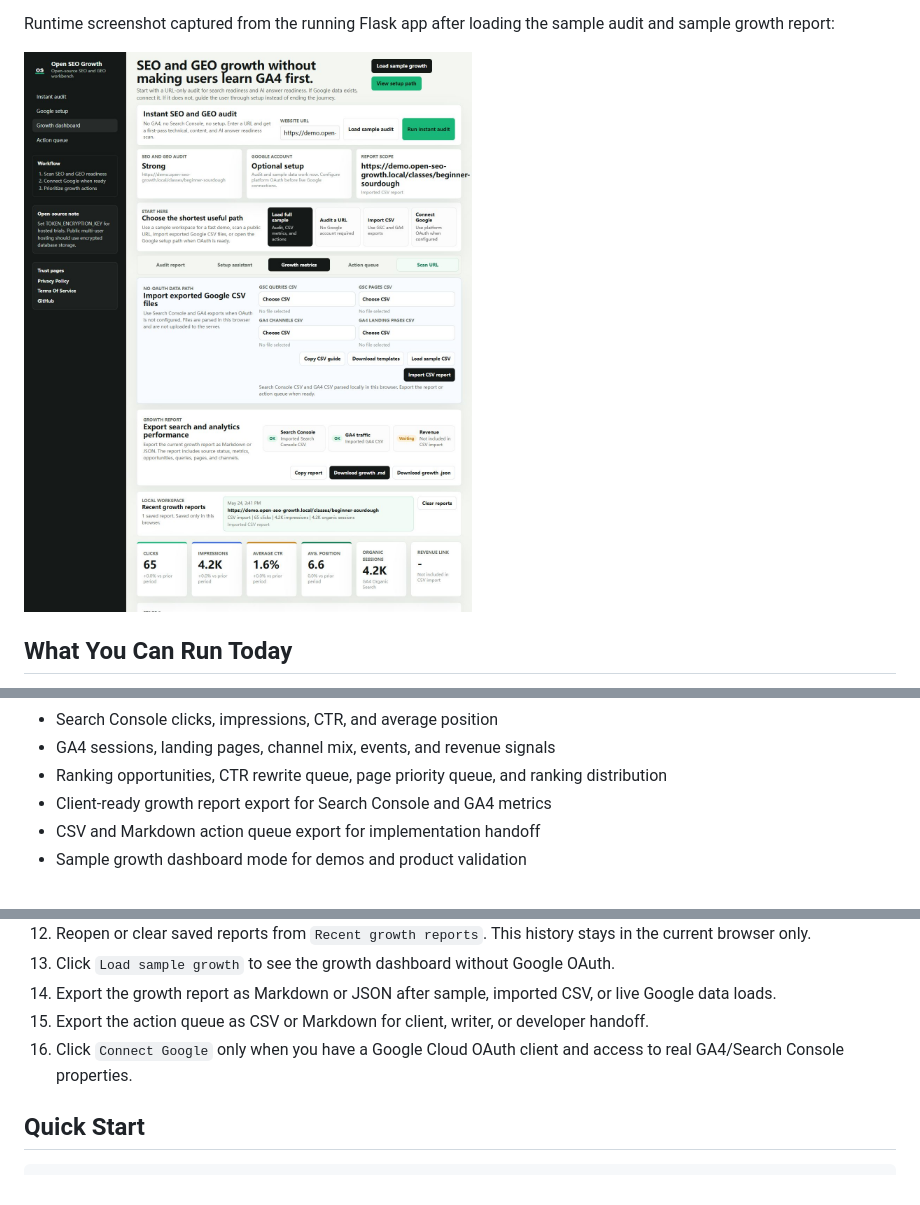
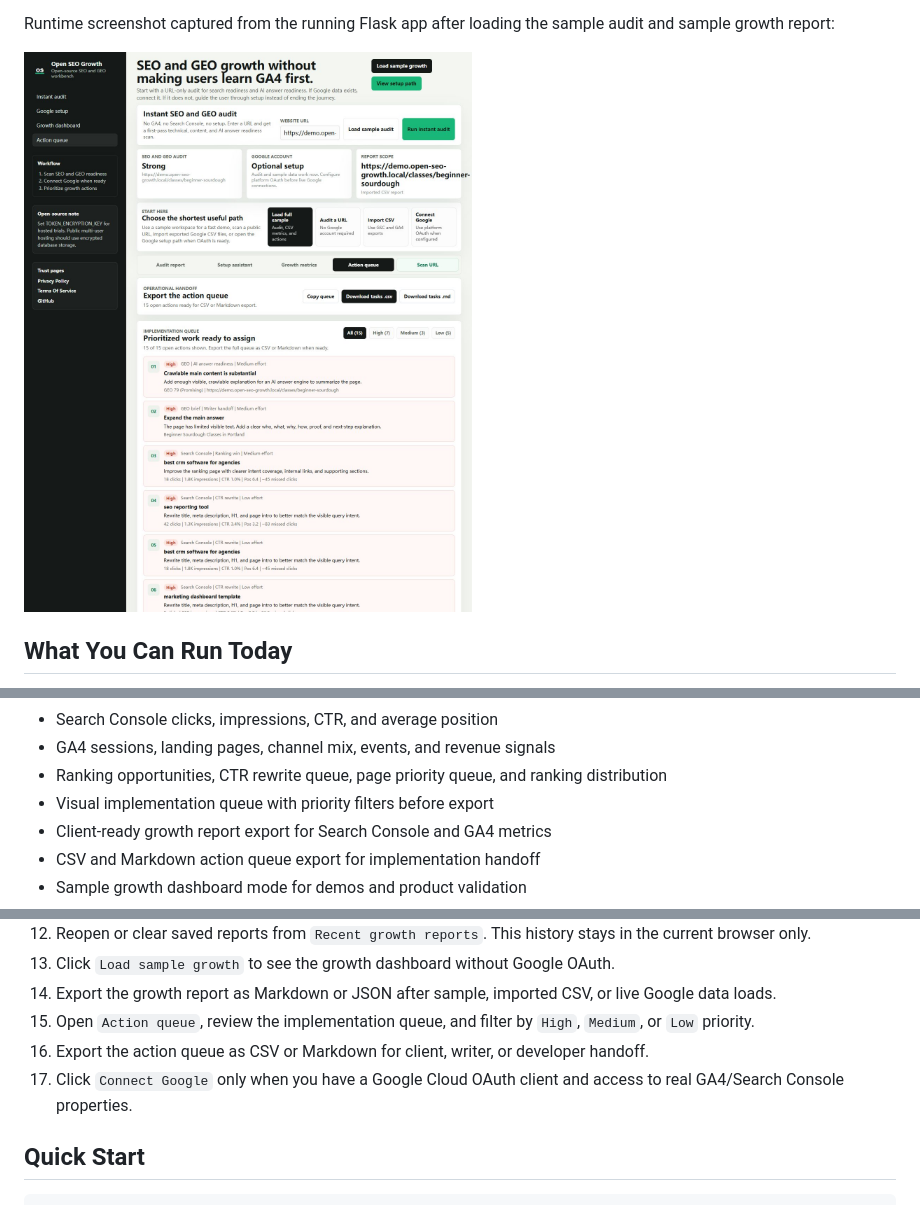
Before and after one commit to Lumo016/open-seo-growth, a Markdown page: README.md, 3 parts joined by grey strips. Rendered like a GitHub page; pictures changed too: docs/assets/open-seo-growth-dashboard.png.

Commit message:
Add visual action queue filters

```diff
--- a/README.md
+++ b/README.md
@@ -39,6 +39,7 @@ Runtime screenshot captured from the running Flask app after loading the sample
 - Search Console clicks, impressions, CTR, and average position
 - GA4 sessions, landing pages, channel mix, events, and revenue signals
 - Ranking opportunities, CTR rewrite queue, page priority queue, and ranking distribution
+- Visual implementation queue with priority filters before export
 - Client-ready growth report export for Search Console and GA4 metrics
 - CSV and Markdown action queue export for implementation handoff
 - Sample growth dashboard mode for demos and product validation
@@ -67,8 +68,9 @@ After starting the app, open `http://127.0.0.1:8792` and try these controls:
 12. Reopen or clear saved reports from `Recent growth reports`. This history stays in the current browser only.
 13. Click `Load sample growth` to see the growth dashboard without Google OAuth.
 14. Export the growth report as Markdown or JSON after sample, imported CSV, or live Google data loads.
-15. Export the action queue as CSV or Markdown for client, writer, or developer handoff.
-16. Click `Connect Google` only when you have a Google Cloud OAuth client and access to real GA4/Search Console properties.
+15. Open `Action queue`, review the implementation queue, and filter by `High`, `Medium`, or `Low` priority.
+16. Export the action queue as CSV or Markdown for client, writer, or developer handoff.
+17. Click `Connect Google` only when you have a Google Cloud OAuth client and access to real GA4/Search Console properties.
 
 ## Quick Start
 
```
Also changed, not shown: other parts of README.md (+1 -0 lines), docs/architecture.md (+1 -1 lines), docs/runtime-demo.md (+6 -1 lines), 3 other files.
